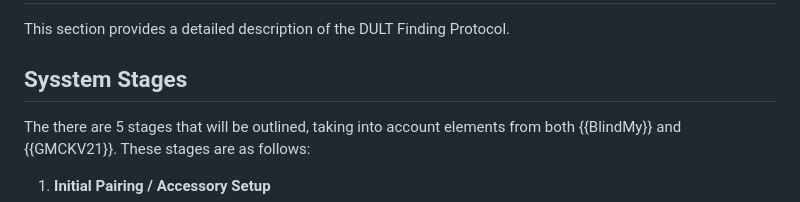
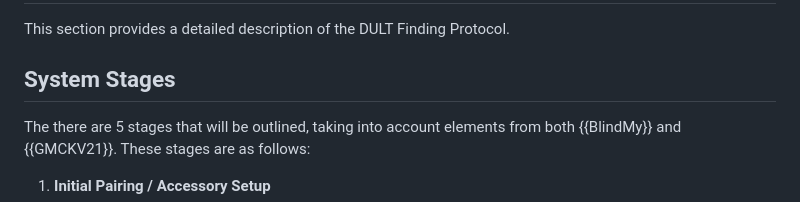
Before and after one commit to ekr/draft-fossaceca-dult-finding, a Markdown page: draft-fossaceca-dult-finding.md, the part around the change. Rendered like a GitHub page.

Commit message:
Fix typo

```diff
--- a/draft-fossaceca-dult-finding.md
+++ b/draft-fossaceca-dult-finding.md
@@ -441,7 +441,7 @@ spatially separated devices to reduce the per-device cost.
 
 This section provides a detailed description of the DULT Finding Protocol.
 
-## Sysstem Stages
+## System Stages
 
 The there are 5 stages that will be outlined, taking into account elements from both {{BlindMy}} and {{GMCKV21}}.  These stages are as follows:
 
```
